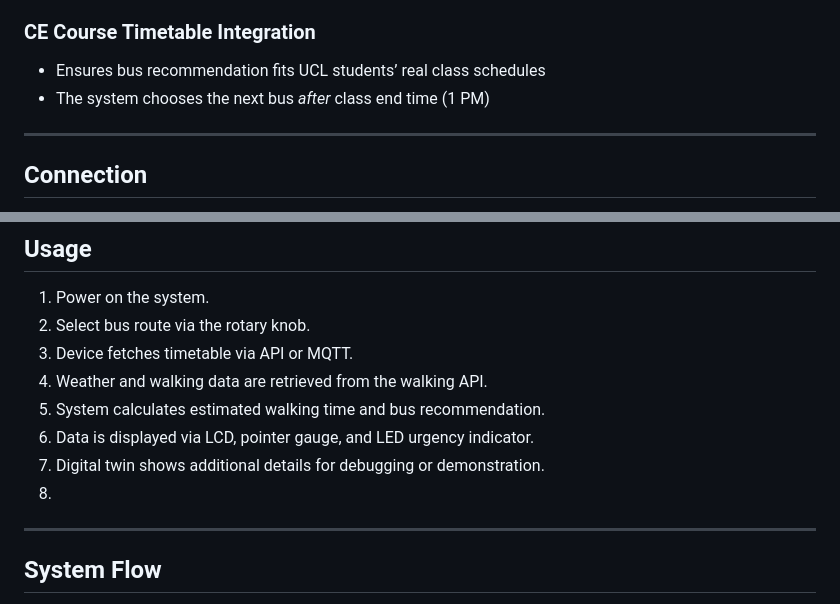
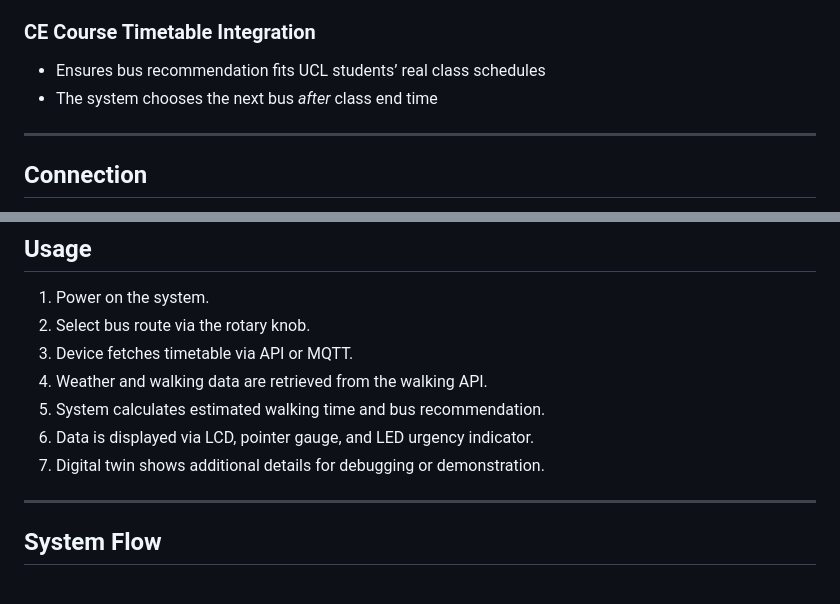
Before and after one commit to CynthiaZHANGovo/casa0019_MUJI, a Markdown page: README.md, 2 parts joined by grey strips. GitHub-like rendering.

Commit message:
Refine CE Course Timetable Integration description
Removed redundant bullet point in CE Course Timetable Integration section.

```diff
--- a/README.md
+++ b/README.md
@@ -138,7 +138,7 @@ Both APIs and MQTT provide pre-calculated results:
 
 ### CE Course Timetable Integration
 - Ensures bus recommendation fits UCL students’ real class schedules
-- The system chooses the next bus *after* class end time (1 PM)
+- The system chooses the next bus *after* class end time
 
 ---
 
@@ -162,7 +162,6 @@ Both APIs and MQTT provide pre-calculated results:
 5. System calculates estimated walking time and bus recommendation.
 6. Data is displayed via LCD, pointer gauge, and LED urgency indicator.
 7. Digital twin shows additional details for debugging or demonstration.
-8.
 ---
 
 ## System Flow
```
